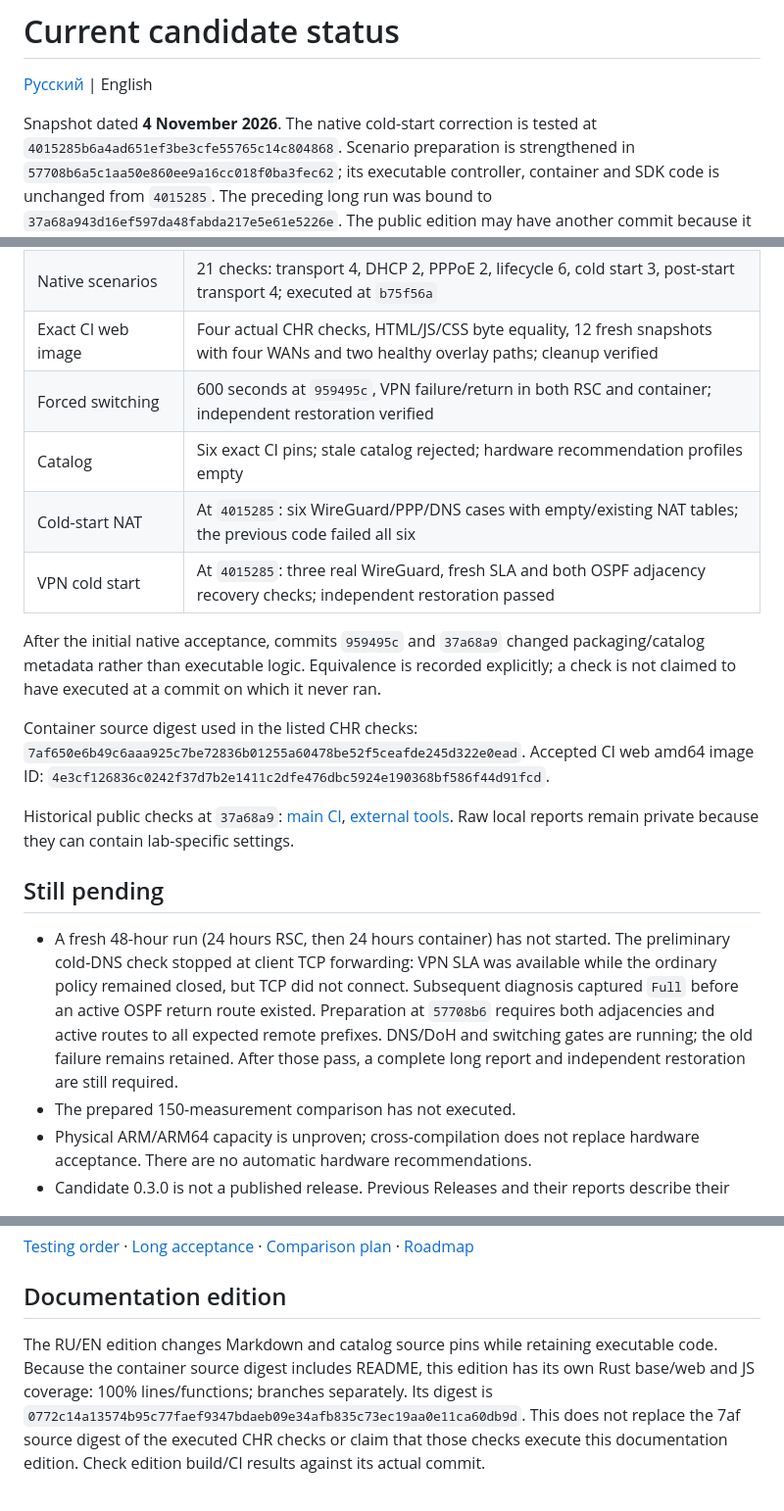
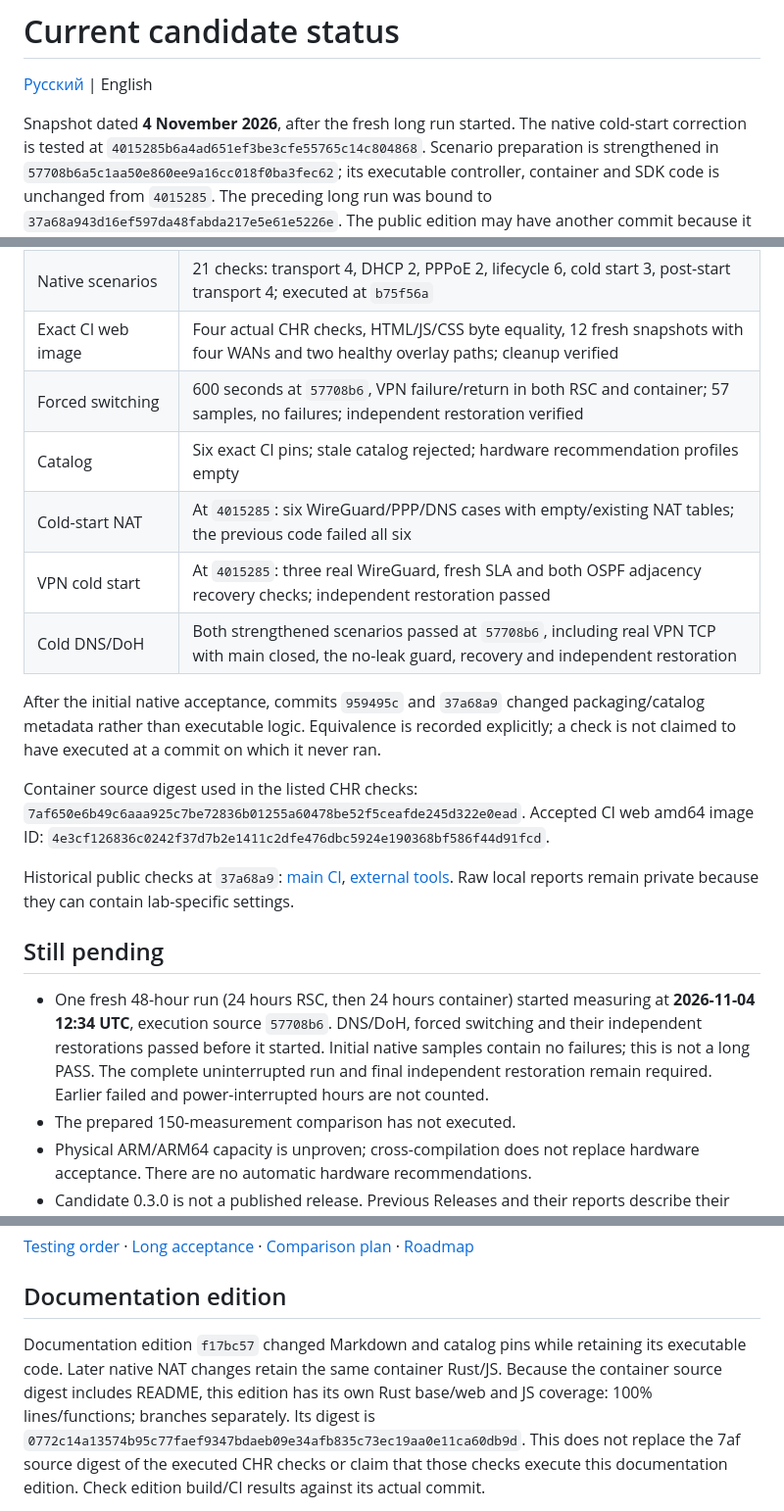
Before and after one commit to alphazulu/mikrotik-sd-wan, a Markdown page: docs/CURRENT-STATUS.en.md, 3 parts joined by grey strips. Shown at 98% size. Drawn GitHub-style.

Commit message:
docs: record fresh 48-hour acceptance start and passed preliminary gates

```diff
--- a/docs/CURRENT-STATUS.en.md
+++ b/docs/CURRENT-STATUS.en.md
@@ -2,7 +2,7 @@
 
 [Русский](CURRENT-STATUS.md) | English
 
-Snapshot dated **4 November 2026**. The native cold-start correction is tested at
+Snapshot dated **4 November 2026**, after the fresh long run started. The native cold-start correction is tested at
 `4015285b6a4ad651ef3be3cfe55765c14c804868`. Scenario preparation is strengthened in
 `57708b6a5c1aa50e860ee9a16cc018f0ba3fec62`; its executable controller, container
 and SDK code is unchanged from `4015285`. The preceding long run was bound to
@@ -19,10 +19,11 @@ are recorded below. Long acceptance has not passed.
 | UDP retirement fix | 15 targeted old/current-function CHR checks at `b75f56a`; unrelated UDP/TCP retained |
 | Native scenarios | 21 checks: transport 4, DHCP 2, PPPoE 2, lifecycle 6, cold start 3, post-start transport 4; executed at `b75f56a` |
 | Exact CI web image | Four actual CHR checks, HTML/JS/CSS byte equality, 12 fresh snapshots with four WANs and two healthy overlay paths; cleanup verified |
-| Forced switching | 600 seconds at `959495c`, VPN failure/return in both RSC and container; independent restoration verified |
+| Forced switching | 600 seconds at `57708b6`, VPN failure/return in both RSC and container; 57 samples, no failures; independent restoration verified |
 | Catalog | Six exact CI pins; stale catalog rejected; hardware recommendation profiles empty |
 | Cold-start NAT | At `4015285`: six WireGuard/PPP/DNS cases with empty/existing NAT tables; the previous code failed all six |
 | VPN cold start | At `4015285`: three real WireGuard, fresh SLA and both OSPF adjacency recovery checks; independent restoration passed |
+| Cold DNS/DoH | Both strengthened scenarios passed at `57708b6`, including real VPN TCP with main closed, the no-leak guard, recovery and independent restoration |
 
 After the initial native acceptance, commits `959495c` and `37a68a9` changed packaging/catalog
 metadata rather than executable logic. Equivalence is recorded explicitly; a
@@ -40,14 +41,12 @@ Raw local reports remain private because they can contain lab-specific settings.
 
 ## Still pending
 
-- A fresh 48-hour run (24 hours RSC, then 24 hours container) has not started.
-  The preliminary cold-DNS check stopped at client TCP forwarding: VPN SLA was
-  available while the ordinary policy remained closed, but TCP did not connect.
-  Subsequent diagnosis captured `Full` before an active OSPF return route existed.
-  Preparation at `57708b6` requires both adjacencies and active routes to all expected
-  remote prefixes. DNS/DoH and switching gates are running; the old failure remains
-  retained. After those pass, a complete long report and independent restoration
-  are still required.
+- One fresh 48-hour run (24 hours RSC, then 24 hours container) started measuring
+  at **2026-11-04 12:34 UTC**, execution source `57708b6`. DNS/DoH, forced switching
+  and their independent restorations passed before it started. Initial native
+  samples contain no failures; this is not a long PASS. The complete uninterrupted
+  run and final independent restoration remain required. Earlier failed and
+  power-interrupted hours are not counted.
 - The prepared 150-measurement comparison has not executed.
 - Physical ARM/ARM64 capacity is unproven; cross-compilation does not replace
   hardware acceptance. There are no automatic hardware recommendations.
@@ -95,8 +94,8 @@ them as unique tests or substitute them for current release gates.
 
 ## Documentation edition
 
-The RU/EN edition changes Markdown and catalog source pins while retaining executable
-code. Because the container source digest includes README, this edition has its own
+Documentation edition `f17bc57` changed Markdown and catalog pins while retaining
+its executable code. Later native NAT changes retain the same container Rust/JS. Because the container source digest includes README, this edition has its own
 Rust base/web and JS coverage: 100% lines/functions; branches separately. Its digest
 is `0772c14a13574b95c77faef9347bdaeb09e34afb835c73ec19aa0e11ca60db9d`. This does not replace the 7af source digest of the
 executed CHR checks or claim that those checks execute this documentation edition.
```
Also changed, not shown: docs/CURRENT-STATUS.md (+11 -11 lines).
